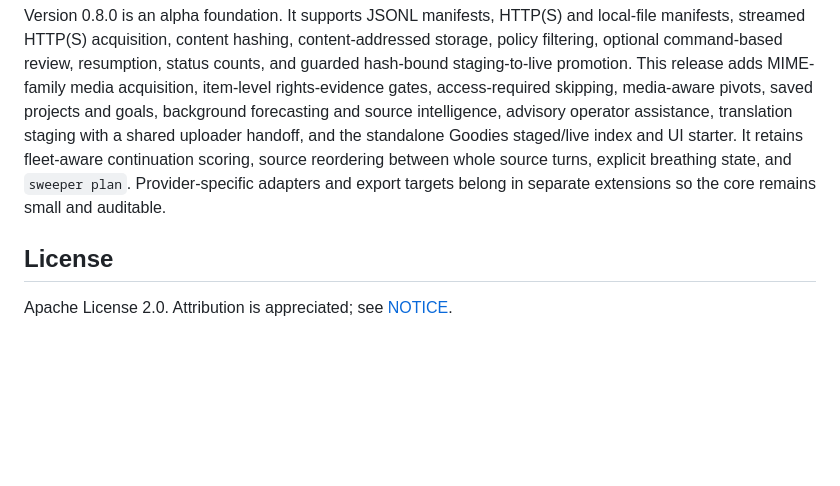
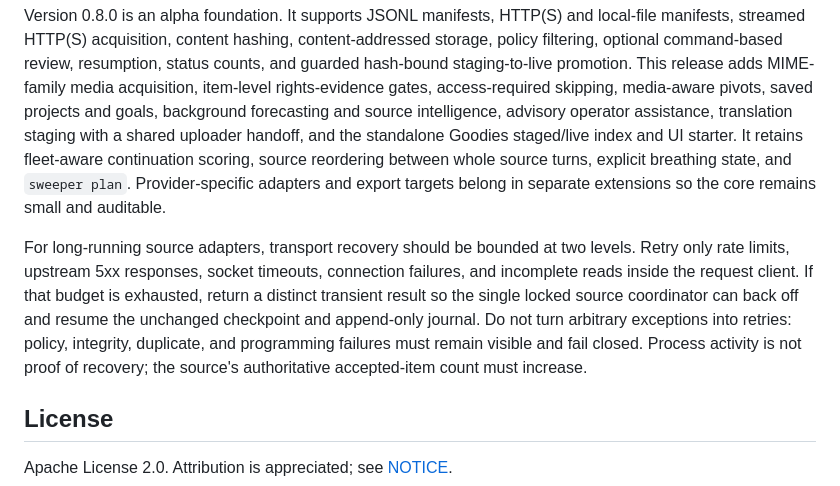
Before and after one commit to jesusnewapp/sweeper-v2, a Markdown page: README.md, the part around the change. Rendered like a GitHub page; blank space fills up the shorter version.

Commit message:
Document bounded source recovery

```diff
--- a/README.md
+++ b/README.md
@@ -821,6 +821,16 @@ source turns, explicit breathing state, and `sweeper plan`.
 Provider-specific adapters and export targets
 belong in separate extensions so the core remains small and auditable.
 
+For long-running source adapters, transport recovery should be bounded at two
+levels. Retry only rate limits, upstream 5xx responses, socket timeouts,
+connection failures, and incomplete reads inside the request client. If that
+budget is exhausted, return a distinct transient result so the single locked
+source coordinator can back off and resume the unchanged checkpoint and
+append-only journal. Do not turn arbitrary exceptions into retries: policy,
+integrity, duplicate, and programming failures must remain visible and fail
+closed. Process activity is not proof of recovery; the source's authoritative
+accepted-item count must increase.
+
 ## License
 
 Apache License 2.0. Attribution is appreciated; see [NOTICE](NOTICE).
```
